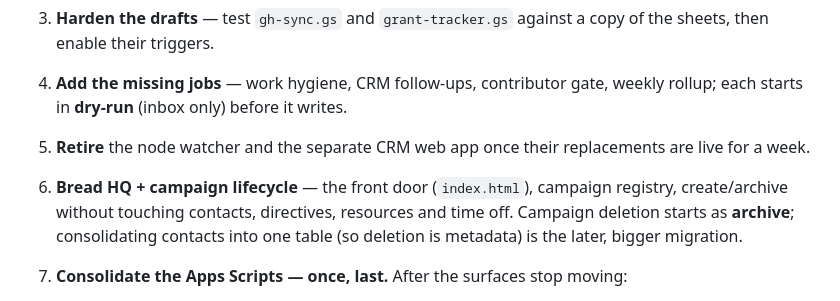
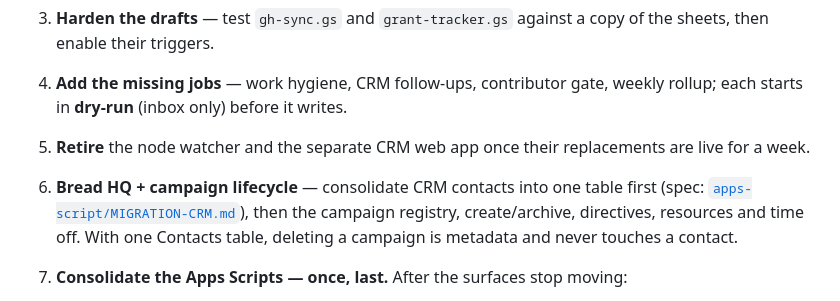
Before and after one commit to BreadchainCoop/decks, a Markdown page: OVERVIEW.md, the part around the change. Drawn GitHub-style.

```diff
--- a/OVERVIEW.md
+++ b/OVERVIEW.md
@@ -180,10 +180,11 @@ Target: **zero model calls on a quiet day**. The only daily calls should be
    weekly rollup; each starts in **dry-run** (inbox only) before it writes.
 5. **Retire** the node watcher and the separate CRM web app once their
    replacements are live for a week.
-6. **Bread HQ + campaign lifecycle** — the front door (`index.html`), campaign
-   registry, create/archive without touching contacts, directives, resources
-   and time off. Campaign deletion starts as **archive**; consolidating contacts
-   into one table (so deletion is metadata) is the later, bigger migration.
+6. **Bread HQ + campaign lifecycle** — consolidate CRM contacts into one table
+   first (spec: [`apps-script/MIGRATION-CRM.md`](apps-script/MIGRATION-CRM.md)),
+   then the campaign registry, create/archive, directives, resources and time
+   off. With one Contacts table, deleting a campaign is metadata and never
+   touches a contact.
 7. **Consolidate the Apps Scripts — once, last.** After the surfaces stop
    moving:
    - one project, one web app URL, one token, ops namespaced per domain;
```
Also changed, not shown: apps-script/MIGRATION-CRM.md (added, +363 -0 lines), apps-script/README.md (+11 -0 lines).
